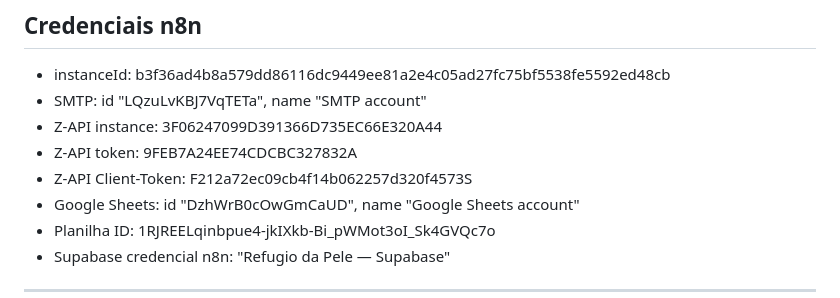
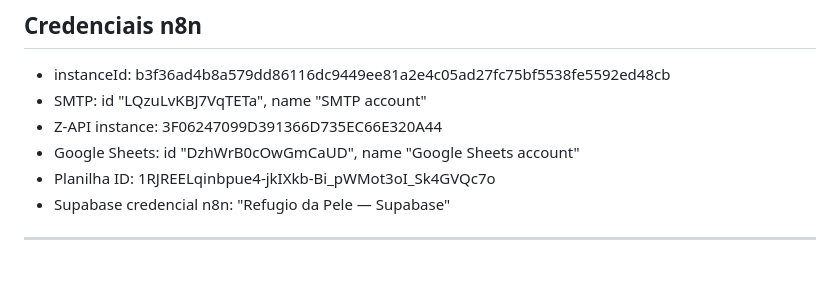
Before and after one commit to Cloud963/refugio-da-pele, a Markdown page: project_refugio_da_pele.md, the part around the change. Drawn GitHub-style; blank space fills up the shorter version.

Commit message:
security: remove API tokens from documentation

```diff
--- a/project_refugio_da_pele.md
+++ b/project_refugio_da_pele.md
@@ -26,8 +26,6 @@ contato@refugiodapele.com.br
 - instanceId: b3f36ad4b8a579dd86116dc9449ee81a2e4c05ad27fc75bf5538fe5592ed48cb
 - SMTP: id "LQzuLvKBJ7VqTETa", name "SMTP account"
 - Z-API instance: 3F06247099D391366D735EC66E320A44
-- Z-API token: 9FEB7A24EE74CDCBC327832A
-- Z-API Client-Token: F212a72ec09cb4f14b062257d320f4573S
 - Google Sheets: id "DzhWrB0cOwGmCaUD", name "Google Sheets account"
 - Planilha ID: 1RJREELqinbpue4-jkIXkb-Bi_pWMot3oI_Sk4GVQc7o
 - Supabase credencial n8n: "Refugio da Pele — Supabase"
```
